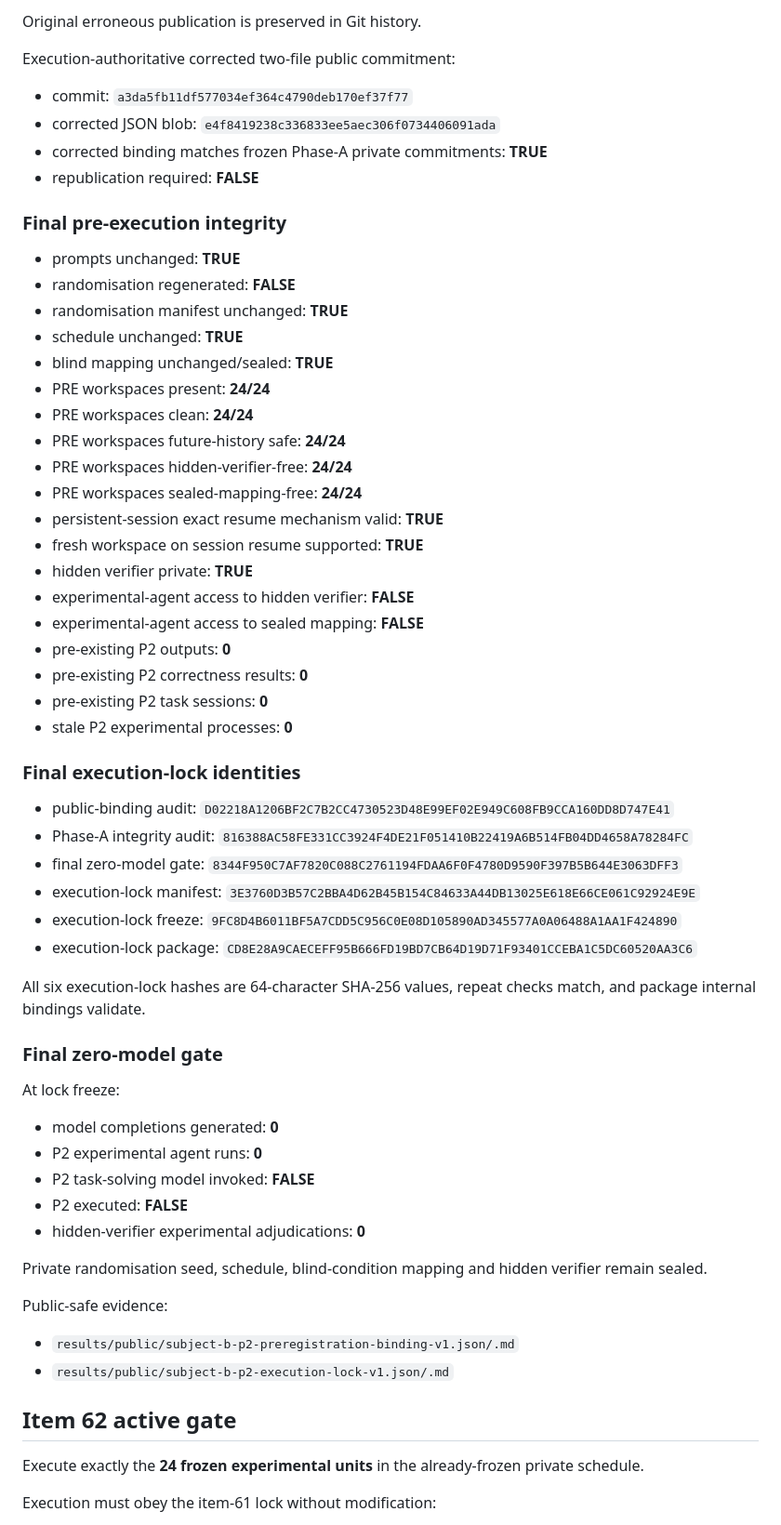
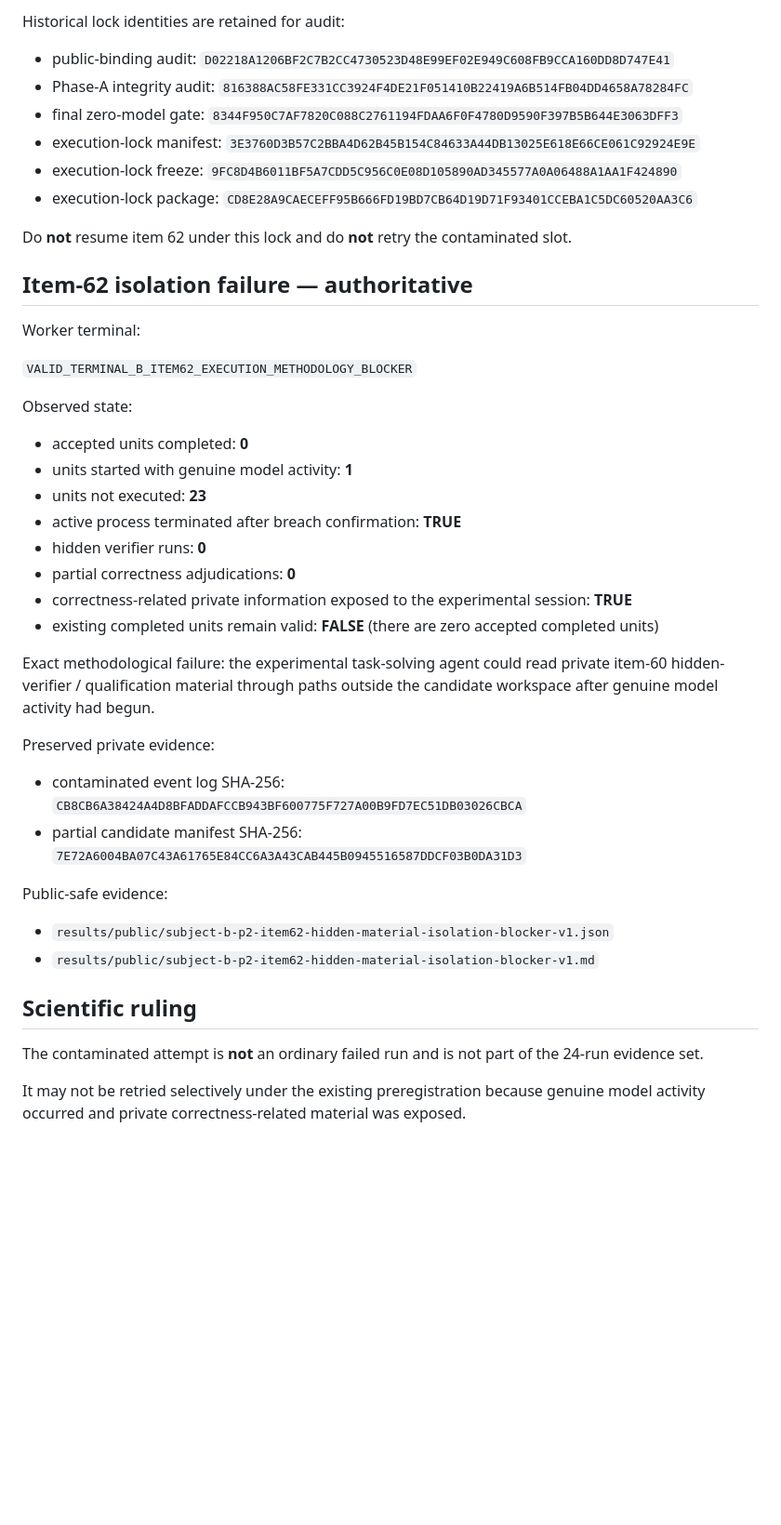
Before and after one commit to PaulJMaddison/repository-as-state, a Markdown page: aidocs/repository-as-state/CURRENT.md, the part around one of its changes. Shown at 93% size. Drawn GitHub-style; blank space fills up the shorter version.

Commit message:
Reopen P2 isolation gate after item 62 breach

```diff
--- a/aidocs/repository-as-state/CURRENT.md
+++ b/aidocs/repository-as-state/CURRENT.md
@@ -119,35 +92,4 @@ Final worker terminal:
-Original erroneous publication is preserved in Git history.
-
-Execution-authoritative corrected two-file public commitment:
-
-- commit: `a3da5fb11df577034ef364c4790deb170ef37f77`
-- corrected JSON blob: `e4f8419238c336833ee5aec306f0734406091ada`
-- corrected binding matches frozen Phase-A private commitments: **TRUE**
-- republication required: **FALSE**
-
-### Final pre-execution integrity
-
-- prompts unchanged: **TRUE**
-- randomisation regenerated: **FALSE**
-- randomisation manifest unchanged: **TRUE**
-- schedule unchanged: **TRUE**
-- blind mapping unchanged/sealed: **TRUE**
-- PRE workspaces present: **24/24**
-- PRE workspaces clean: **24/24**
-- PRE workspaces future-history safe: **24/24**
-- PRE workspaces hidden-verifier-free: **24/24**
-- PRE workspaces sealed-mapping-free: **24/24**
-- persistent-session exact resume mechanism valid: **TRUE**
-- fresh workspace on session resume supported: **TRUE**
-- hidden verifier private: **TRUE**
-- experimental-agent access to hidden verifier: **FALSE**
-- experimental-agent access to sealed mapping: **FALSE**
-- pre-existing P2 outputs: **0**
-- pre-existing P2 correctness results: **0**
-- pre-existing P2 task sessions: **0**
-- stale P2 experimental processes: **0**
-
-### Final execution-lock identities
+Historical lock identities are retained for audit:
 
 - public-binding audit: `D02218A1206BF2C7B2CC4730523D48E99EF02E949C608FB9CCA160DD8D747E41`
 - Phase-A integrity audit: `816388AC58FE331CC3924F4DE21F051410B22419A6B514FB04DD4658A78284FC`
@@ -156,28 +98,40 @@ Execution-authoritative corrected two-file public commitment:
 - execution-lock freeze: `9FC8D4B6011BF5A7CDD5C956C0E08D105890AD345577A0A06488A1AA1F424890`
 - execution-lock package: `CD8E28A9CAECEFF95B666FD19BD7CB64D19D71F93401CCEBA1C5DC60520AA3C6`
 
-All six execution-lock hashes are 64-character SHA-256 values, repeat checks match, and package internal bindings validate.
+Do **not** resume item 62 under this lock and do **not** retry the contaminated slot.
 
-### Final zero-model gate
+## Item-62 isolation failure — authoritative
 
-At lock freeze:
+Worker terminal:
 
-- model completions generated: **0**
-- P2 experimental agent runs: **0**
-- P2 task-solving model invoked: **FALSE**
-- P2 executed: **FALSE**
-- hidden-verifier experimental adjudications: **0**
+`VALID_TERMINAL_B_ITEM62_EXECUTION_METHODOLOGY_BLOCKER`
 
-Private randomisation seed, schedule, blind-condition mapping and hidden verifier remain sealed.
+Observed state:
+
+- accepted units completed: **0**
+- units started with genuine model activity: **1**
+- units not executed: **23**
+- active process terminated after breach confirmation: **TRUE**
+- hidden verifier runs: **0**
+- partial correctness adjudications: **0**
+- correctness-related private information exposed to the experimental session: **TRUE**
+- existing completed units remain valid: **FALSE** (there are zero accepted completed units)
+
+Exact methodological failure: the experimental task-solving agent could read private item-60 hidden-verifier / qualification material through paths outside the candidate workspace after genuine model activity had begun.
+
+Preserved private evidence:
+
+- contaminated event log SHA-256: `CB8CB6A38424A4D8BFADDAFCCB943BF600775F727A00B9FD7EC51DB03026CBCA`
+- partial candidate manifest SHA-256: `7E72A6004BA07C43A61765E84CC6A3A43CAB445B0945516587DDCF03B0DA31D3`
 
 Public-safe evidence:
 
-- `results/public/subject-b-p2-preregistration-binding-v1.json/.md`
-- `results/public/subject-b-p2-execution-lock-v1.json/.md`
+- `results/public/subject-b-p2-item62-hidden-material-isolation-blocker-v1.json`
+- `results/public/subject-b-p2-item62-hidden-material-isolation-blocker-v1.md`
 
-## Item 62 active gate
+## Scientific ruling
 
-Execute exactly the **24 frozen experimental units** in the already-frozen private schedule.
+The contaminated attempt is **not** an ordinary failed run and is not part of the 24-run evidence set.
 
-Execution must obey the item-61 lock without modification:
+It may not be retried selectively under the existing preregistration because genuine model activity occurred and private correctness-related material was exposed.
 
```
Also changed, not shown: other parts of aidocs/repository-as-state/CURRENT.md (+52 -83 lines).
